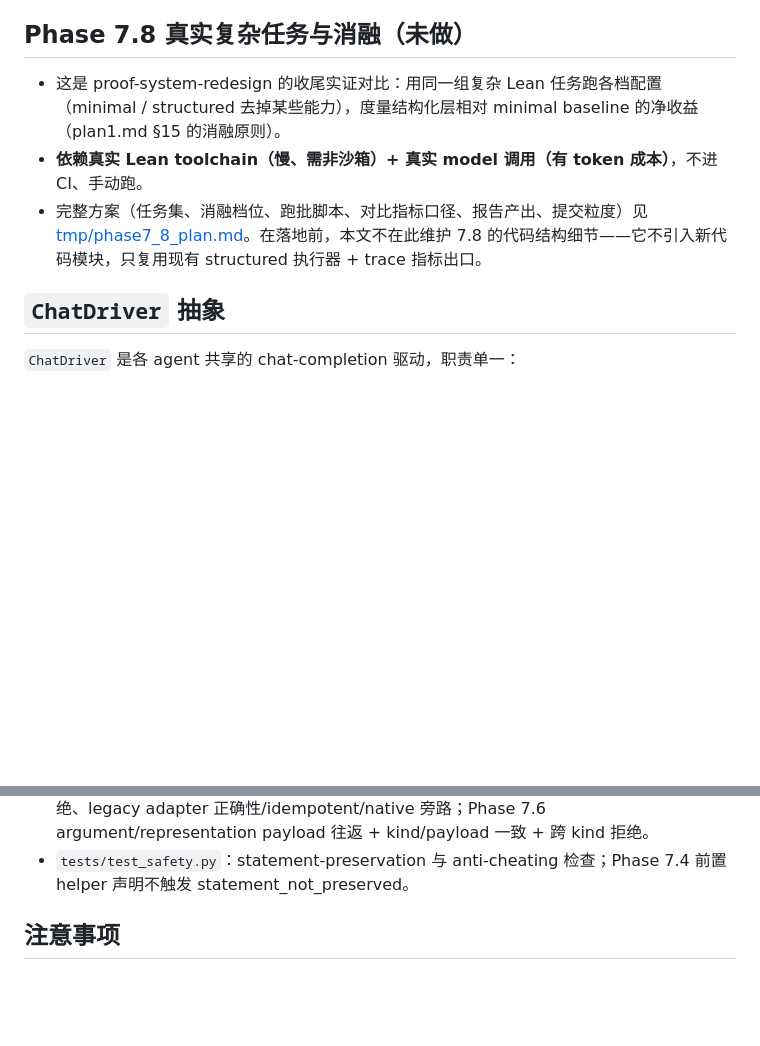
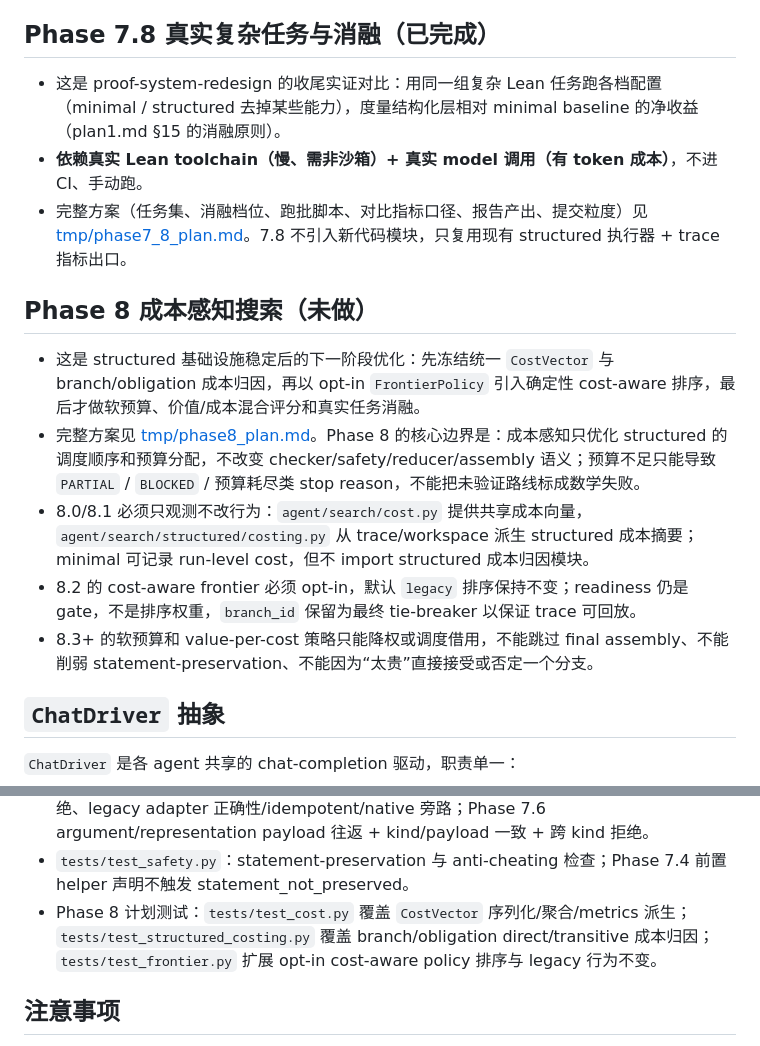
Before and after one commit to anetigone/cssc, a Markdown page: agents.md, 2 parts joined by grey strips. Drawn GitHub-style; blank space fills up the shorter version.

Commit message:
文档同步

```diff
--- a/agents.md
+++ b/agents.md
@@ -246,11 +246,19 @@ agent/
 - 不变项：`branch.py`/`obligation.py`/`graph.py`/`action.py`/`hypothesis.py`/`proposal/*`/`projection*`/`frontier.py`/`finalize.py`/`solution_tracker.py`/`summary.py`/`branch_ops.py` 只读引用；minimal `ProofController` 不 import structured 包，零成本。
 - 测试：`tests/test_reducer.py` 加 `ReducerTransitiveBlockTests`（helper block→依赖链 parent 同步 BLOCKED、已验证 sibling 不受影响、`block_branch` 路径不传播、不可变）+ `ReducerDormantRecoveryTests`（accept helper 复活 DORMANT parent、capability 可用复活、missing 不复活、无 DORMANT no-op）；新增 `tests/test_structured_run_state.py`（finalizer 五态：accepted / 单根 OPEN 耗尽→SEARCHING / 非根 accepted→PARTIAL / 全 blocked→BLOCKED / open+verified helper→PARTIAL）；`tests/test_workspace.py` 加 `PARTIAL` 序列化往返；`tests/test_structured_controller.py` 的 blocked-helper 测试加断言 root obligation 传递性 BLOCKED + `workspace_status="blocked"`。
 
-## Phase 7.8 真实复杂任务与消融（**未做**）
+## Phase 7.8 真实复杂任务与消融（**已完成**）
 
 - 这是 proof-system-redesign 的收尾实证对比：用同一组复杂 Lean 任务跑各档配置（minimal / structured 去掉某些能力），度量结构化层相对 minimal baseline 的净收益（plan1.md §15 的消融原则）。
 - **依赖真实 Lean toolchain（慢、需非沙箱）+ 真实 model 调用（有 token 成本）**，不进 CI、手动跑。
-- 完整方案（任务集、消融档位、跑批脚本、对比指标口径、报告产出、提交粒度）见 [tmp/phase7_8_plan.md](tmp/phase7_8_plan.md)。在落地前，本文不在此维护 7.8 的代码结构细节——它不引入新代码模块，只复用现有 structured 执行器 + trace 指标出口。
+- 完整方案（任务集、消融档位、跑批脚本、对比指标口径、报告产出、提交粒度）见 [tmp/phase7_8_plan.md](tmp/phase7_8_plan.md)。7.8 不引入新代码模块，只复用现有 structured 执行器 + trace 指标出口。
+
+## Phase 8 成本感知搜索（**未做**）
+
+- 这是 structured 基础设施稳定后的下一阶段优化：先冻结统一 `CostVector` 与 branch/obligation 成本归因，再以 opt-in `FrontierPolicy` 引入确定性 cost-aware 排序，最后才做软预算、价值/成本混合评分和真实任务消融。
+- 完整方案见 [tmp/phase8_plan.md](tmp/phase8_plan.md)。Phase 8 的核心边界是：成本感知只优化 structured 的调度顺序和预算分配，不改变 checker/safety/reducer/assembly 语义；预算不足只能导致 `PARTIAL` / `BLOCKED` / 预算耗尽类 stop reason，不能把未验证路线标成数学失败。
+- 8.0/8.1 必须只观测不改行为：`agent/search/cost.py` 提供共享成本向量，`agent/search/structured/costing.py` 从 trace/workspace 派生 structured 成本摘要；minimal 可记录 run-level cost，但不 import structured 成本归因模块。
+- 8.2 的 cost-aware frontier 必须 opt-in，默认 `legacy` 排序保持不变；readiness 仍是 gate，不是排序权重，`branch_id` 保留为最终 tie-breaker 以保证 trace 可回放。
+- 8.3+ 的软预算和 value-per-cost 策略只能降权或调度借用，不能跳过 final assembly、不能削弱 statement-preservation、不能因为“太贵”直接接受或否定一个分支。
 
 ## `ChatDriver` 抽象
 
@@ -367,6 +375,7 @@ python -m pytest tests/ -q
 - `tests/test_structured_projection.py`：Phase 7.1 workspace context projection；Phase 7.5 helper fact `declaration_id` 透传 + 往返。
 - `tests/test_structured_proposal.py`：Phase 7.2 typed structured action proposal——payload/proposal 往返、validate kind/payload 一致 + 不支持 kind + broaden scope 拒绝、legacy adapter 正确性/idempotent/native 旁路；Phase 7.6 argument/representation payload 往返 + kind/payload 一致 + 跨 kind 拒绝。
 - `tests/test_safety.py`：statement-preservation 与 anti-cheating 检查；Phase 7.4 前置 helper 声明不触发 statement_not_preserved。
+- Phase 8 计划测试：`tests/test_cost.py` 覆盖 `CostVector` 序列化/聚合/metrics 派生；`tests/test_structured_costing.py` 覆盖 branch/obligation direct/transitive 成本归因；`tests/test_frontier.py` 扩展 opt-in cost-aware policy 排序与 legacy 行为不变。
 
 ## 注意事项
 
```
Also changed, not shown: CLAUDE.md (+2 -1 lines).
